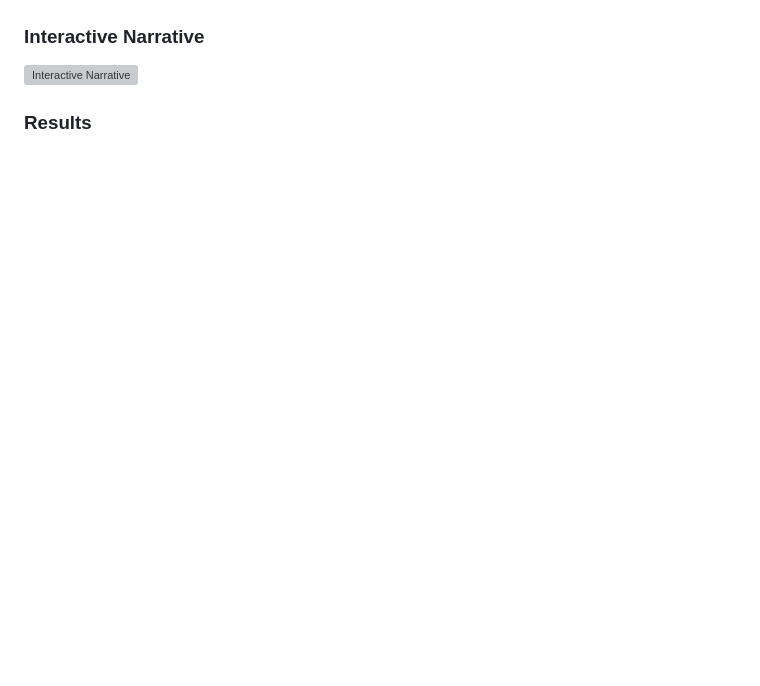
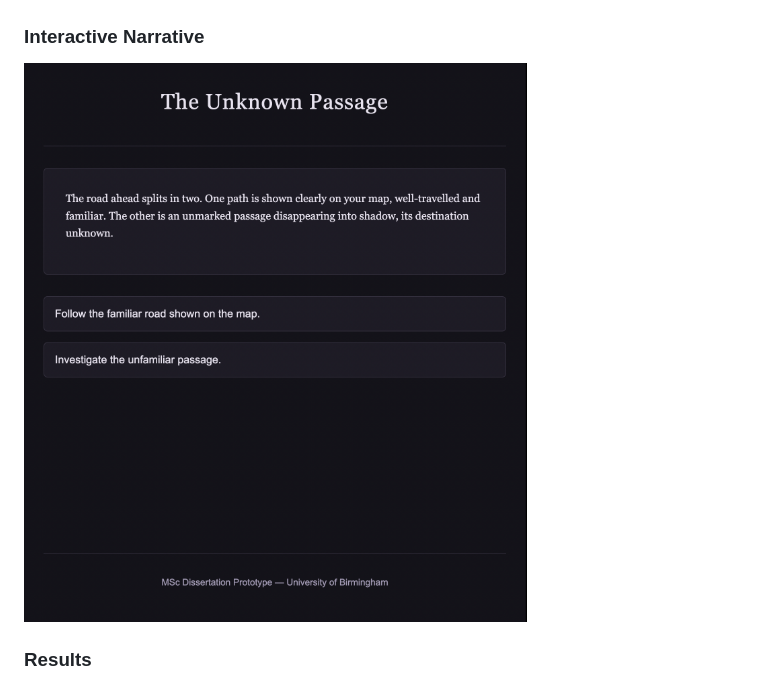
Before and after one commit to Shambhavi-bytes/rpg-personality-game-recommender, a Markdown page: README.md, the part around the change. Drawn GitHub-style; blank space fills up the shorter version; grey boxes are pictures that could not be loaded.

Commit message:
Fix screenshot path

```diff
--- a/README.md
+++ b/README.md
@@ -102,7 +102,7 @@ Across 18 five-point Likert-scale statements, the overall descriptive mean was 4
 
 ### Interactive Narrative
 
-![Interactive Narrative](screenshots/personality-assessment.png)
+![Interactive Narrative](screenshots/Personality-assessment.png)
 
 ### Results
 
```
